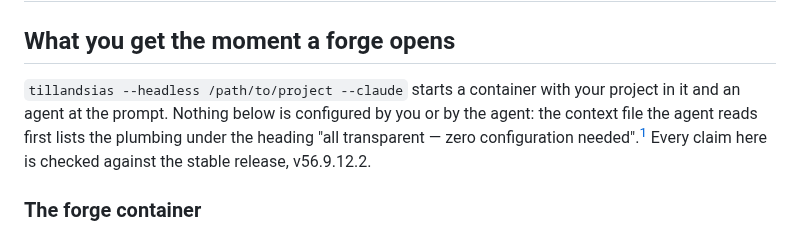
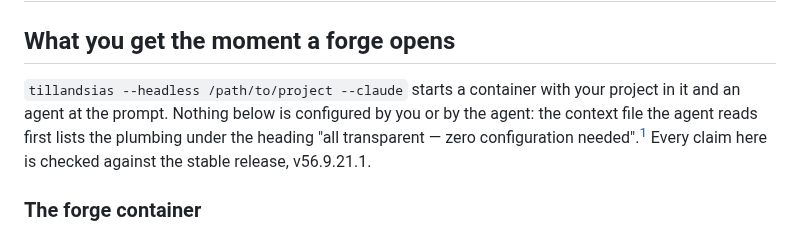
Before and after one commit to 8007342/tillandsias.org, a Markdown page: docs/matrix/level-3-power.md, the part around the change. GitHub-like rendering.

Commit message:
Correct the power-level stable release label

```diff
--- a/docs/matrix/level-3-power.md
+++ b/docs/matrix/level-3-power.md
@@ -2,7 +2,7 @@
 
 ## What you get the moment a forge opens
 
-`tillandsias --headless /path/to/project --claude` starts a container with your project in it and an agent at the prompt. Nothing below is configured by you or by the agent: the context file the agent reads first lists the plumbing under the heading "all transparent — zero configuration needed".[^16] Every claim here is checked against the stable release, v56.9.12.2.
+`tillandsias --headless /path/to/project --claude` starts a container with your project in it and an agent at the prompt. Nothing below is configured by you or by the agent: the context file the agent reads first lists the plumbing under the heading "all transparent — zero configuration needed".[^16] Every claim here is checked against the stable release, v56.9.21.1.
 
 ### The forge container
 
```
